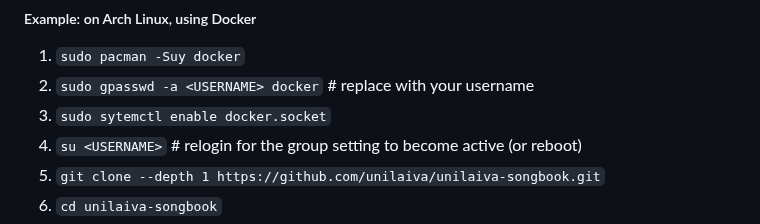
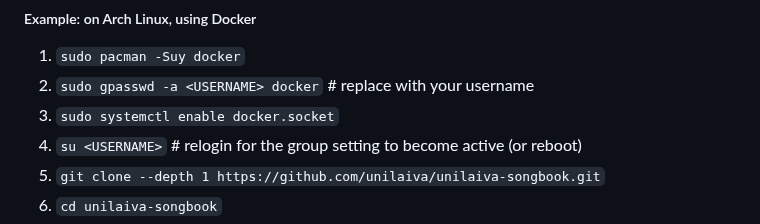
Before and after one commit to unilaiva/unilaiva-songbook, a Markdown page: README.md, the part around the change. Rendered like a GitHub page.

Commit message:
Doc: fix a typo in the Arch Linux install section

```diff
--- a/README.md
+++ b/README.md
@@ -69,7 +69,7 @@ This procedure was tested on Ubuntu versions 23.03, 23.10 and 24.04.
 
   1. `sudo pacman -Suy docker`
   2. `sudo gpasswd -a <USERNAME> docker` # replace <USERNAME> with your username
-  3. `sudo sytemctl enable docker.socket`
+  3. `sudo systemctl enable docker.socket`
   3. `su <USERNAME>` # relogin for the group setting to become active (or reboot)
   4. `git clone --depth 1 https://github.com/unilaiva/unilaiva-songbook.git`
   5. `cd unilaiva-songbook`
```
